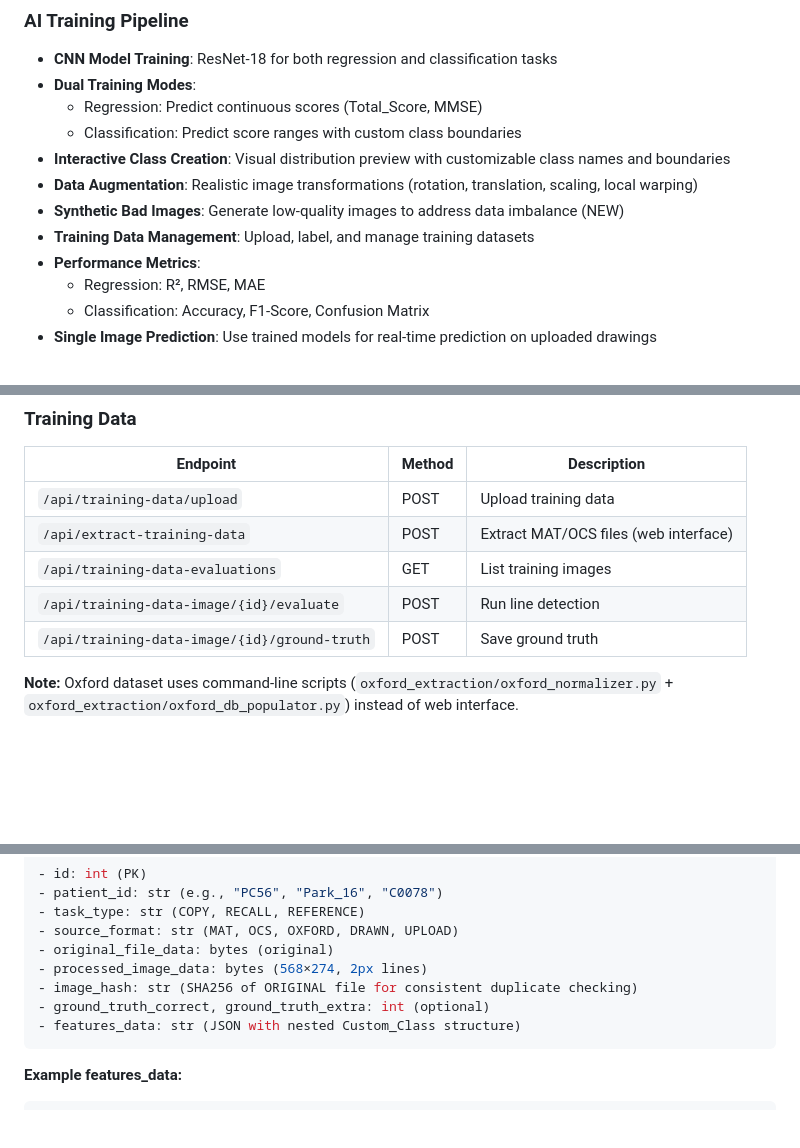
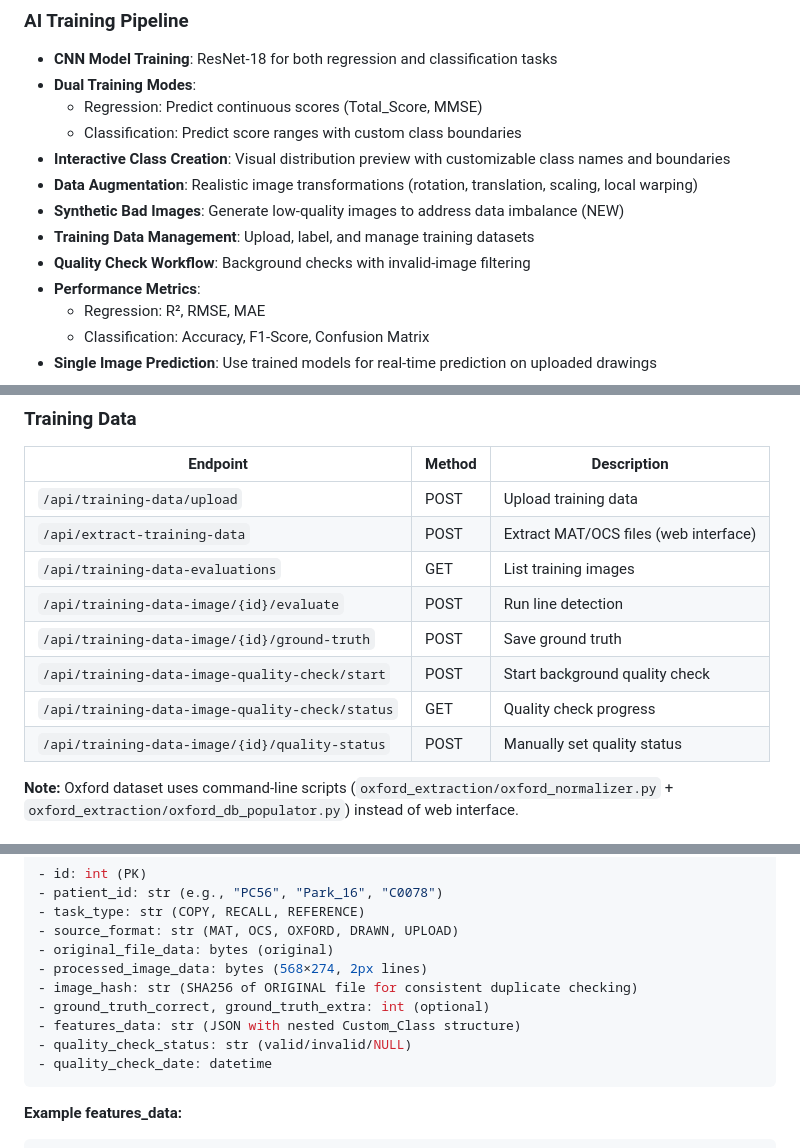
Before and after one commit to JenAIx/NPSketch, a Markdown page: README.md, 3 parts joined by grey strips. Drawn GitHub-style; blank space fills up the shorter version.

````diff
--- a/README.md
+++ b/README.md
@@ -27,6 +27,7 @@ NPSketch is a computer vision and machine learning application that automaticall
 - **Data Augmentation**: Realistic image transformations (rotation, translation, scaling, local warping)
 - **Synthetic Bad Images**: Generate low-quality images to address data imbalance (NEW)
 - **Training Data Management**: Upload, label, and manage training datasets
+- **Quality Check Workflow**: Background checks with invalid-image filtering
 - **Performance Metrics**:
   - Regression: R², RMSE, MAE
   - Classification: Accuracy, F1-Score, Confusion Matrix
@@ -796,6 +797,9 @@ All three extractors produce identical characteristics:
 | `/api/training-data-evaluations` | GET | List training images |
 | `/api/training-data-image/{id}/evaluate` | POST | Run line detection |
 | `/api/training-data-image/{id}/ground-truth` | POST | Save ground truth |
+| `/api/training-data-image-quality-check/start` | POST | Start background quality check |
+| `/api/training-data-image-quality-check/status` | GET | Quality check progress |
+| `/api/training-data-image/{id}/quality-status` | POST | Manually set quality status |
 
 **Note:** Oxford dataset uses command-line scripts (`oxford_extraction/oxford_normalizer.py` + `oxford_extraction/oxford_db_populator.py`) instead of web interface.
 
@@ -945,6 +949,8 @@ LineComparator(
 - image_hash: str (SHA256 of ORIGINAL file for consistent duplicate checking)
 - ground_truth_correct, ground_truth_extra: int (optional)
 - features_data: str (JSON with nested Custom_Class structure)
+- quality_check_status: str (valid/invalid/NULL)
+- quality_check_date: datetime
 ```
 
 **Example features_data:**
````
Also changed, not shown: AGENTS.md (+10 -0 lines), CHANGELOG.md (+24 -0 lines).
